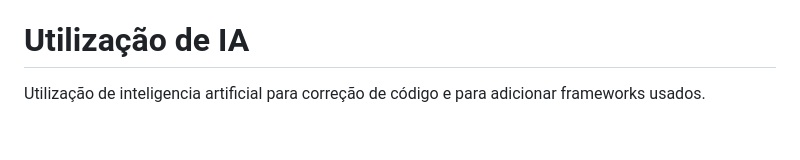
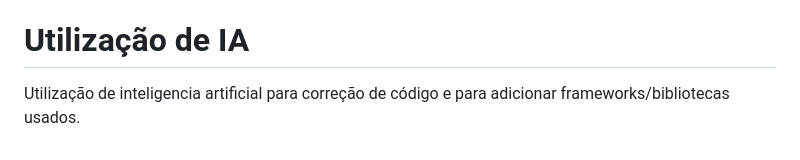
Before and after one commit to helenabuery/desenvolvimento-web-monitor, a Markdown page: README.md, the part around the change. Rendered like a GitHub page.

```diff
--- a/README.md
+++ b/README.md
@@ -210,4 +210,4 @@ de um sistema de monitoramento de sites. Desenvolvido com HTML, CSS e JavaScript
 vanilla + bcryptjs.
 
 # Utilização de IA
-Utilização de inteligencia artificial para correção de código e para adicionar frameworks usados.
+Utilização de inteligencia artificial para correção de código e para adicionar frameworks/bibliotecas usados.
```
